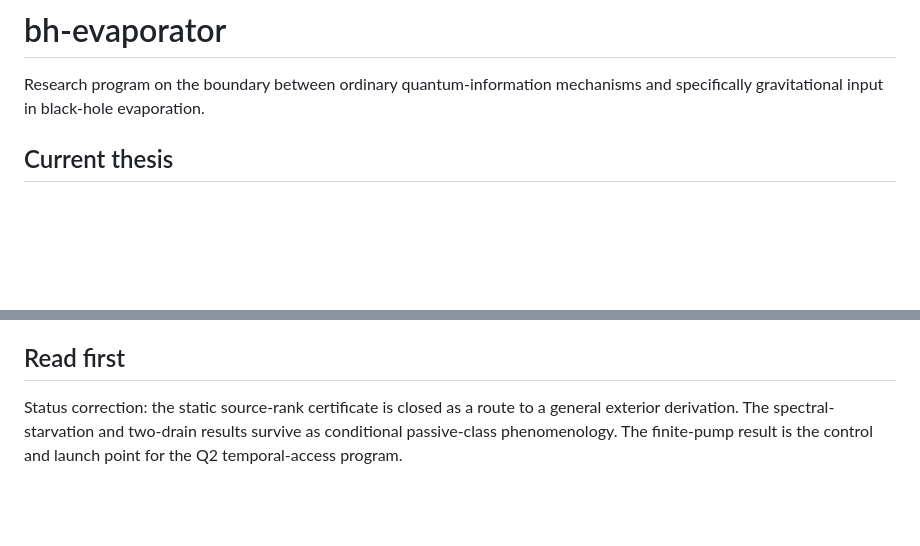
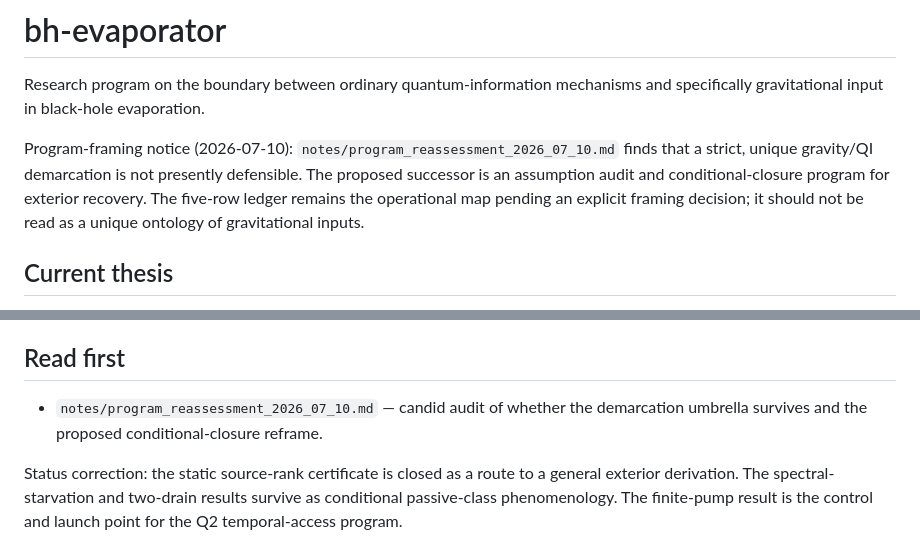
Before and after one commit to Sergei-dev-to/Projects, a Markdown page: bh-evaporator/README.md, 2 parts joined by grey strips. Rendered like a GitHub page; blank space fills up the shorter version.

Commit message:
Reassess demarcation program framing

```diff
--- a/bh-evaporator/README.md
+++ b/bh-evaporator/README.md
@@ -2,6 +2,13 @@
 
 Research program on the boundary between ordinary quantum-information
 mechanisms and specifically gravitational input in black-hole evaporation.
+
+Program-framing notice (2026-07-10):
+`notes/program_reassessment_2026_07_10.md` finds that a strict, unique
+gravity/QI demarcation is not presently defensible. The proposed successor is
+an assumption audit and conditional-closure program for exterior recovery.
+The five-row ledger remains the operational map pending an explicit framing
+decision; it should not be read as a unique ontology of gravitational inputs.
 
 ## Current thesis
 
@@ -54,6 +61,9 @@ conditional go only for a design-stage small-`N` bosonic/BMN pilot; a full BFSS
 information-export calculation is not presently a local project.
 
 ## Read first
+
+- `notes/program_reassessment_2026_07_10.md` — candid audit of whether the
+  demarcation umbrella survives and the proposed conditional-closure reframe.
 
 Status correction: the static source-rank certificate is closed as a route to
 a general exterior derivation. The spectral-starvation and two-drain results
```
Also changed, not shown: bh-evaporator/notes/program_reassessment_2026_07_10.md (added, +279 -0 lines), bh-evaporator/notes/quantum_gravity_demarcation_ledger.md (+6 -0 lines).
